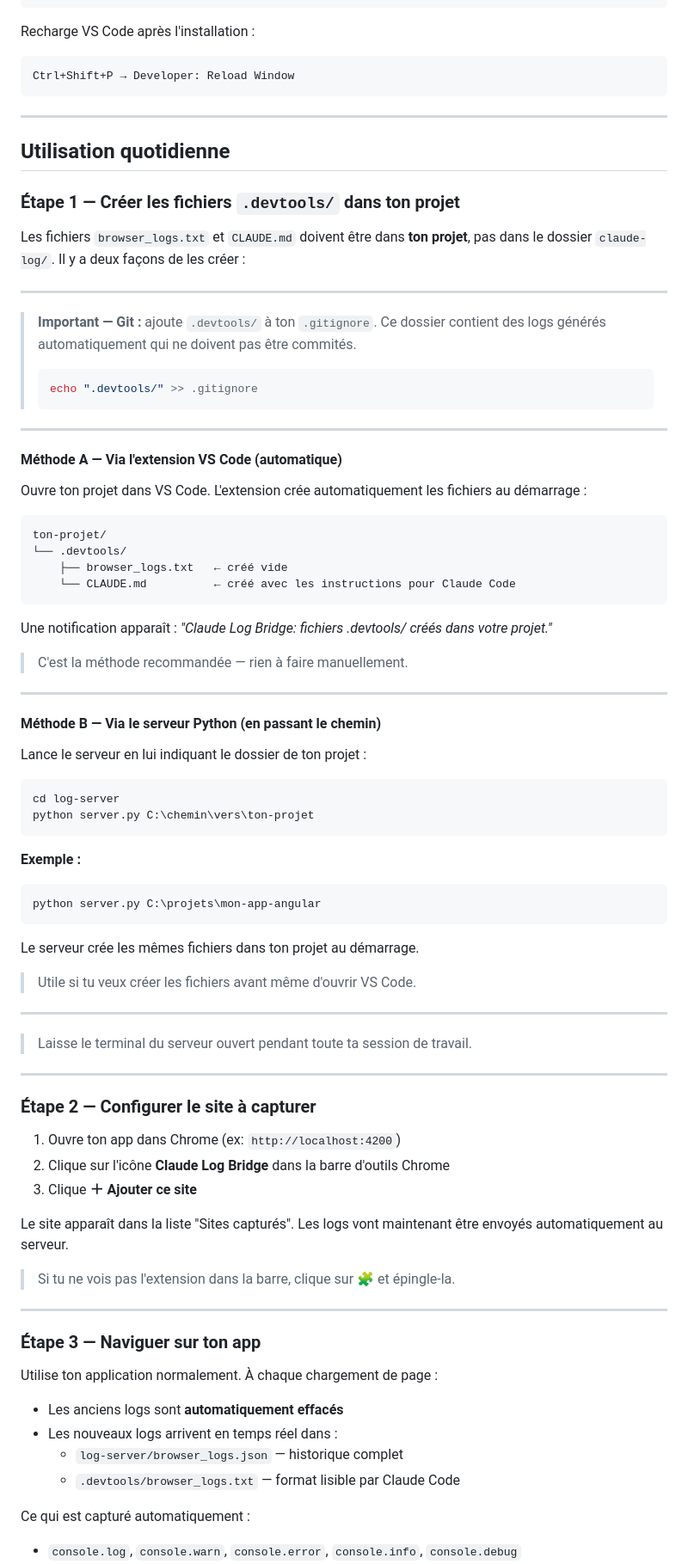
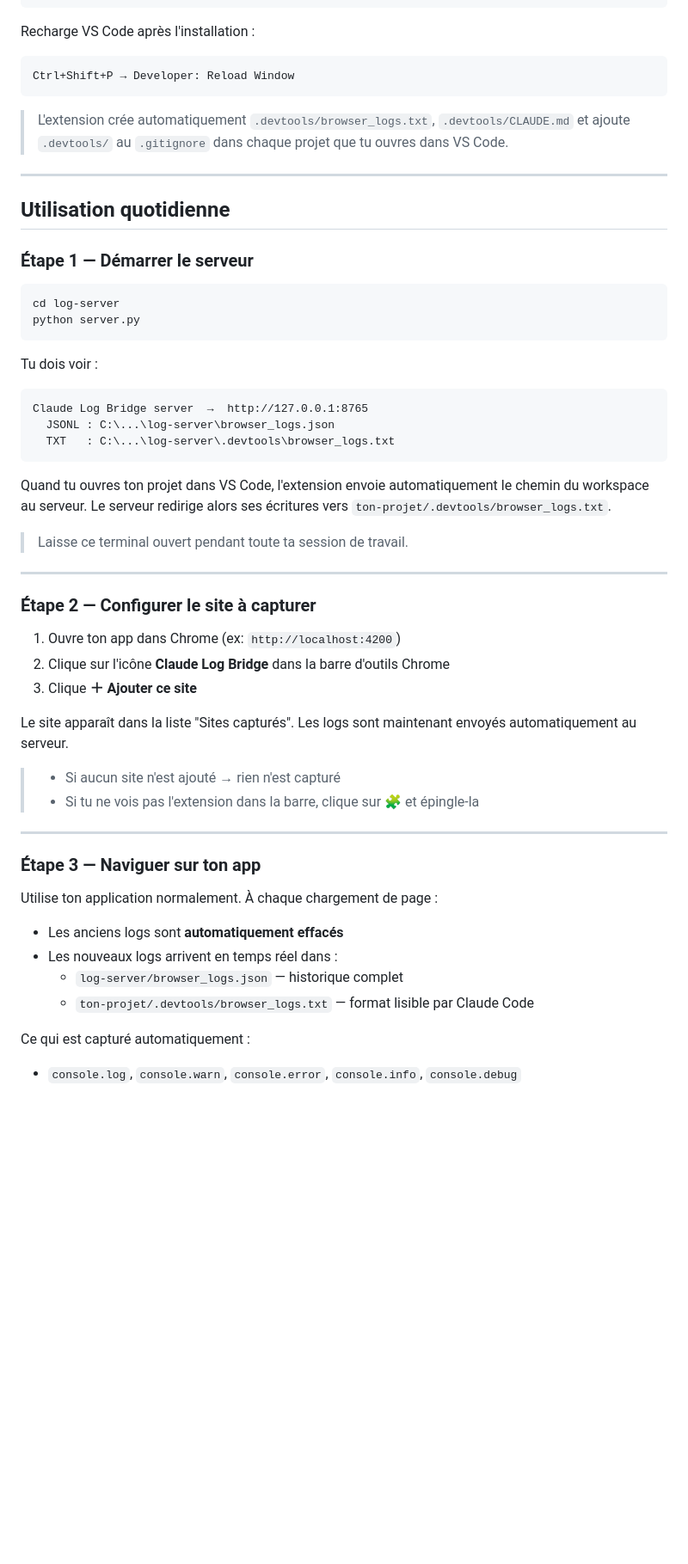
Before and after one commit to Djanfarouhanif/claud-log, a Markdown page: README.md, the part around one of its changes. Shown at 86% size. Drawn GitHub-style; blank space fills up the shorter version.

````diff
--- a/README.md
+++ b/README.md
@@ -47,61 +47,29 @@ Recharge VS Code après l'installation :
 Ctrl+Shift+P → Developer: Reload Window
 ```
 
+> L'extension crée automatiquement `.devtools/browser_logs.txt`, `.devtools/CLAUDE.md` et ajoute `.devtools/` au `.gitignore` dans chaque projet que tu ouvres dans VS Code.
+
 ---
 
 ## Utilisation quotidienne
 
-### Étape 1 — Créer les fichiers `.devtools/` dans ton projet
-
-Les fichiers `browser_logs.txt` et `CLAUDE.md` doivent être dans **ton projet**, pas dans le dossier `claude-log/`. Il y a deux façons de les créer :
-
----
-
-> **Important — Git :** ajoute `.devtools/` à ton `.gitignore`. Ce dossier contient des logs générés automatiquement qui ne doivent pas être commités.
-> ```bash
-> echo ".devtools/" >> .gitignore
-> ```
-
----
-
-#### Méthode A — Via l'extension VS Code (automatique)
-
-Ouvre ton projet dans VS Code. L'extension crée automatiquement les fichiers au démarrage :
-
-```
-ton-projet/
-└── .devtools/
-    ├── browser_logs.txt   ← créé vide
-    └── CLAUDE.md          ← créé avec les instructions pour Claude Code
-```
-
-Une notification apparaît : *"Claude Log Bridge: fichiers .devtools/ créés dans votre projet."*
-
-> C'est la méthode recommandée — rien à faire manuellement.
-
----
-
-#### Méthode B — Via le serveur Python (en passant le chemin)
-
-Lance le serveur en lui indiquant le dossier de ton projet :
+### Étape 1 — Démarrer le serveur
 
 ```bash
 cd log-server
-python server.py C:\chemin\vers\ton-projet
+python server.py
 ```
 
-**Exemple :**
-```bash
-python server.py C:\projets\mon-app-angular
+Tu dois voir :
+```
+Claude Log Bridge server  →  http://127.0.0.1:8765
+  JSONL : C:\...\log-server\browser_logs.json
+  TXT   : C:\...\log-server\.devtools\browser_logs.txt
 ```
 
-Le serveur crée les mêmes fichiers dans ton projet au démarrage.
+Quand tu ouvres ton projet dans VS Code, l'extension envoie automatiquement le chemin du workspace au serveur. Le serveur redirige alors ses écritures vers `ton-projet/.devtools/browser_logs.txt`.
 
-> Utile si tu veux créer les fichiers avant même d'ouvrir VS Code.
-
----
-
-> Laisse le terminal du serveur ouvert pendant toute ta session de travail.
+> Laisse ce terminal ouvert pendant toute ta session de travail.
 
 ---
 
@@ -111,9 +79,10 @@ Le serveur crée les mêmes fichiers dans ton projet au démarrage.
 2. Clique sur l'icône **Claude Log Bridge** dans la barre d'outils Chrome
 3. Clique **＋ Ajouter ce site**
 
-Le site apparaît dans la liste "Sites capturés". Les logs vont maintenant être envoyés automatiquement au serveur.
+Le site apparaît dans la liste "Sites capturés". Les logs sont maintenant envoyés automatiquement au serveur.
 
-> Si tu ne vois pas l'extension dans la barre, clique sur 🧩 et épingle-la.
+> - Si aucun site n'est ajouté → rien n'est capturé
+> - Si tu ne vois pas l'extension dans la barre, clique sur 🧩 et épingle-la
 
 ---
 
@@ -124,7 +93,7 @@ Utilise ton application normalement. À chaque chargement de page :
 - Les anciens logs sont **automatiquement effacés**
 - Les nouveaux logs arrivent en temps réel dans :
   - `log-server/browser_logs.json` — historique complet
-  - `.devtools/browser_logs.txt` — format lisible par Claude Code
+  - `ton-projet/.devtools/browser_logs.txt` — format lisible par Claude Code
 
 Ce qui est capturé automatiquement :
 - `console.log`, `console.warn`, `console.error`, `console.info`, `console.debug`
````
Also changed, not shown: other parts of README.md (+57 -32 lines).
